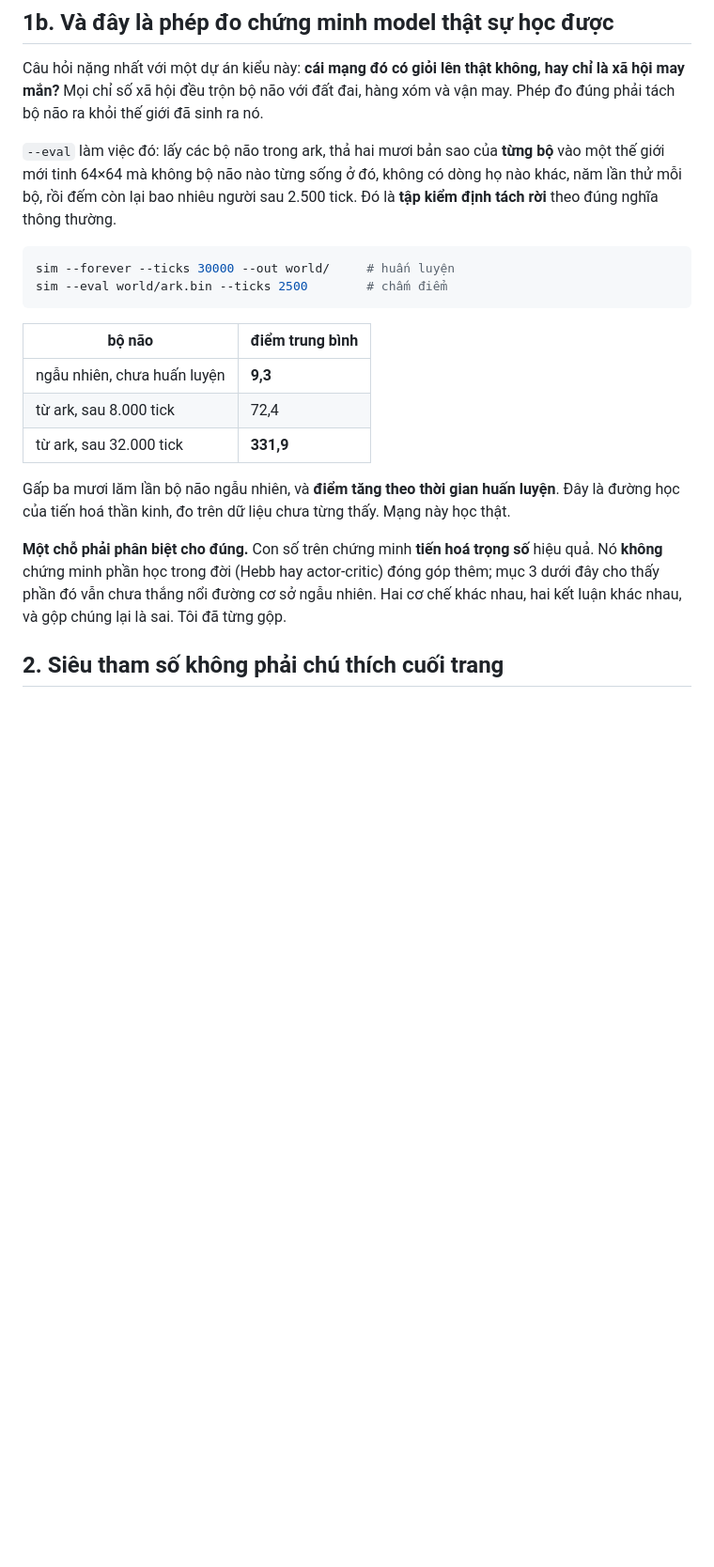
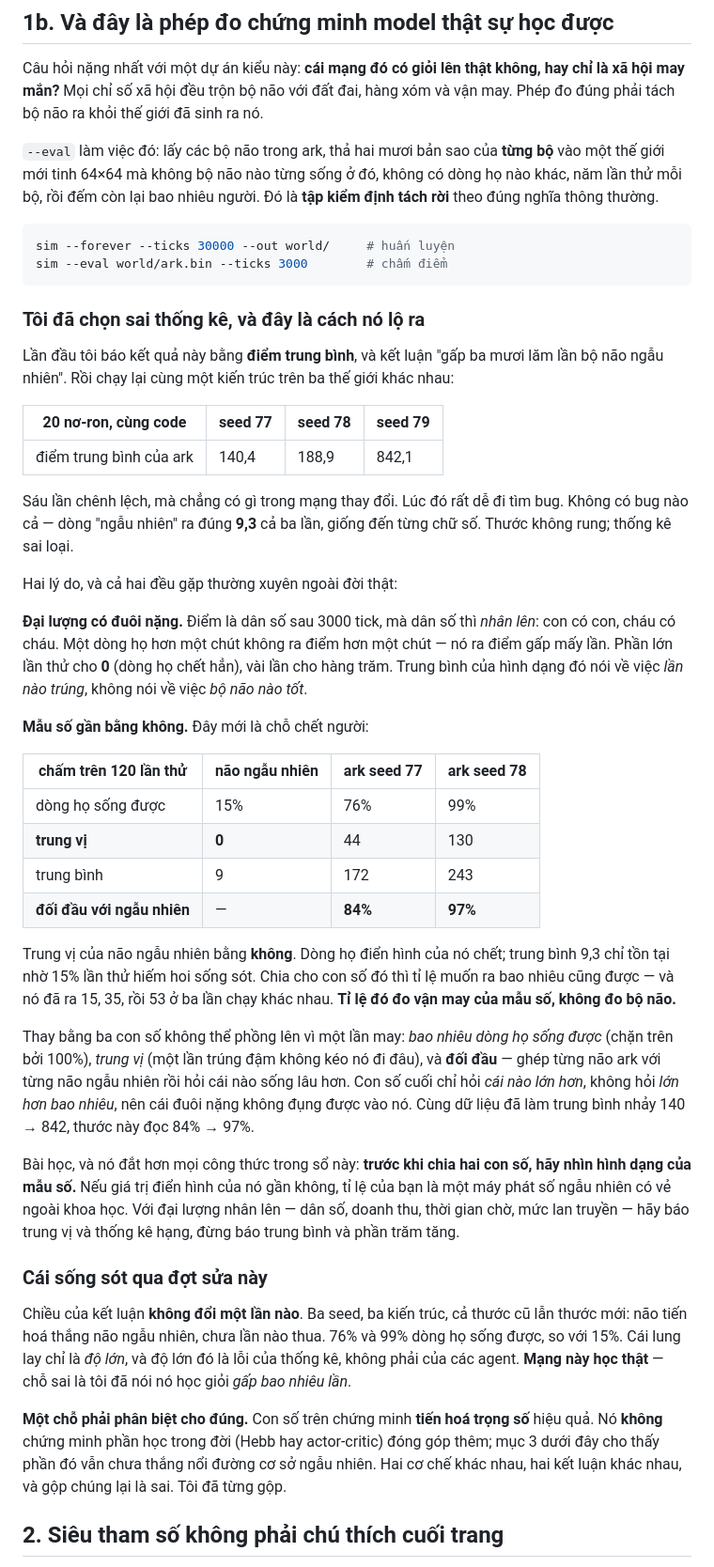
Before and after one commit to Trustydev212/AI_Survival, a Markdown page: docs/HOC-GI.md, the part around one of its changes. Shown at 94% size. GitHub-like rendering; blank space fills up the shorter version.

Commit message:
correct the notebook: "thirty-five times better" was a division by zero
Section 1b reported the held-out result as a ratio of mean scores. The mean of
an untrained brain's score is 9.3 but its median is 0 -- its typical line dies
out, and the mean exists only because 15% of trials survive. Dividing by that
gave 15x, 35x and 53x on three runs of identical code.

The section now shows the three runs that exposed it, explains why a population
score has a heavy tail and why a ratio multiplies the tail of the numerator by
the tail of the denominator, and reports lines-that-lived, median and the
head-to-head share instead. The direction of the finding is unchanged and was
never in doubt: 76% and 99% of evolved lines lived against 15% of random ones.

The same correction is added to the measurement-validity list in section 5 and
generalised in section 9, where confidence intervals alone were presented as
enough.

Co-Authored-By: Claude Opus 5 <noreply@anthropic.com>
Claude-Session: https://claude.ai/code/session_01BRhJgicu4oE56VdiZfAW9q

````diff
--- a/docs/HOC-GI.md
+++ b/docs/HOC-GI.md
@@ -24,26 +24,68 @@ ra khỏi thế giới đã sinh ra nó.
 
 `--eval` làm việc đó: lấy các bộ não trong ark, thả hai mươi bản sao của **từng bộ** vào một thế giới
 mới tinh 64×64 mà không bộ não nào từng sống ở đó, không có dòng họ nào khác, năm lần thử mỗi bộ, rồi
-đếm còn lại bao nhiêu người sau 2.500 tick. Đó là **tập kiểm định tách rời** theo đúng nghĩa thông thường.
+đếm còn lại bao nhiêu người. Đó là **tập kiểm định tách rời** theo đúng nghĩa thông thường.
 
 ```bash
 sim --forever --ticks 30000 --out world/     # huấn luyện
-sim --eval world/ark.bin --ticks 2500        # chấm điểm
+sim --eval world/ark.bin --ticks 3000        # chấm điểm
 ```
 
-| bộ não | điểm trung bình |
-|---|---|
-| ngẫu nhiên, chưa huấn luyện | **9,3** |
-| từ ark, sau 8.000 tick | 72,4 |
-| từ ark, sau 32.000 tick | **331,9** |
+### Tôi đã chọn sai thống kê, và đây là cách nó lộ ra
 
-Gấp ba mươi lăm lần bộ não ngẫu nhiên, và **điểm tăng theo thời gian huấn luyện**. Đây là đường học của
-tiến hoá thần kinh, đo trên dữ liệu chưa từng thấy. Mạng này học thật.
+Lần đầu tôi báo kết quả này bằng **điểm trung bình**, và kết luận "gấp ba mươi lăm lần bộ não ngẫu
+nhiên". Rồi chạy lại cùng một kiến trúc trên ba thế giới khác nhau:
+
+| 20 nơ-ron, cùng code | seed 77 | seed 78 | seed 79 |
+|---|---|---|---|
+| điểm trung bình của ark | 140,4 | 188,9 | 842,1 |
+
+Sáu lần chênh lệch, mà chẳng có gì trong mạng thay đổi. Lúc đó rất dễ đi tìm bug. Không có bug nào cả —
+dòng "ngẫu nhiên" ra đúng **9,3** cả ba lần, giống đến từng chữ số. Thước không rung; thống kê sai loại.
+
+Hai lý do, và cả hai đều gặp thường xuyên ngoài đời thật:
+
+**Đại lượng có đuôi nặng.** Điểm là dân số sau 3000 tick, mà dân số thì *nhân lên*: con có con, cháu có
+cháu. Một dòng họ hơn một chút không ra điểm hơn một chút — nó ra điểm gấp mấy lần. Phần lớn lần thử cho
+**0** (dòng họ chết hẳn), vài lần cho hàng trăm. Trung bình của hình dạng đó nói về việc *lần nào trúng*,
+không nói về việc *bộ não nào tốt*.
+
+**Mẫu số gần bằng không.** Đây mới là chỗ chết người:
+
+| chấm trên 120 lần thử | não ngẫu nhiên | ark seed 77 | ark seed 78 |
+|---|---|---|---|
+| dòng họ sống được | 15% | 76% | 99% |
+| **trung vị** | **0** | 44 | 130 |
+| trung bình | 9 | 172 | 243 |
+| **đối đầu với ngẫu nhiên** | — | **84%** | **97%** |
+
+Trung vị của não ngẫu nhiên bằng **không**. Dòng họ điển hình của nó chết; trung bình 9,3 chỉ tồn tại nhờ
+15% lần thử hiếm hoi sống sót. Chia cho con số đó thì tỉ lệ muốn ra bao nhiêu cũng được — và nó đã ra 15,
+35, rồi 53 ở ba lần chạy khác nhau. **Tỉ lệ đó đo vận may của mẫu số, không đo bộ não.**
+
+Thay bằng ba con số không thể phồng lên vì một lần may: *bao nhiêu dòng họ sống được* (chặn trên bởi
+100%), *trung vị* (một lần trúng đậm không kéo nó đi đâu), và **đối đầu** — ghép từng não ark với từng
+não ngẫu nhiên rồi hỏi cái nào sống lâu hơn. Con số cuối chỉ hỏi *cái nào lớn hơn*, không hỏi *lớn hơn
+bao nhiêu*, nên cái đuôi nặng không đụng được vào nó. Cùng dữ liệu đã làm trung bình nhảy 140 → 842, thước
+này đọc 84% → 97%.
+
+Bài học, và nó đắt hơn mọi công thức trong sổ này: **trước khi chia hai con số, hãy nhìn hình dạng của
+mẫu số.** Nếu giá trị điển hình của nó gần không, tỉ lệ của bạn là một máy phát số ngẫu nhiên có vẻ ngoài
+khoa học. Với đại lượng nhân lên — dân số, doanh thu, thời gian chờ, mức lan truyền — hãy báo trung vị và
+thống kê hạng, đừng báo trung bình và phần trăm tăng.
+
+### Cái sống sót qua đợt sửa này
+
+Chiều của kết luận **không đổi một lần nào**. Ba seed, ba kiến trúc, cả thước cũ lẫn thước mới: não tiến
+hoá thắng não ngẫu nhiên, chưa lần nào thua. 76% và 99% dòng họ sống được, so với 15%. Cái lung lay chỉ
+là *độ lớn*, và độ lớn đó là lỗi của thống kê, không phải của các agent. **Mạng này học thật** — chỗ sai
+là tôi đã nói nó học giỏi *gấp bao nhiêu lần*.
 
 **Một chỗ phải phân biệt cho đúng.** Con số trên chứng minh **tiến hoá trọng số** hiệu quả. Nó **không**
 chứng minh phần học trong đời (Hebb hay actor-critic) đóng góp thêm; mục 3 dưới đây cho thấy phần đó vẫn
 chưa thắng nổi đường cơ sở ngẫu nhiên. Hai cơ chế khác nhau, hai kết luận khác nhau, và gộp chúng lại là
 sai. Tôi đã từng gộp.
+
 
 ## 2. Siêu tham số không phải chú thích cuối trang
 
````
Also changed, not shown: other parts of docs/HOC-GI.md (+10 -2 lines).
